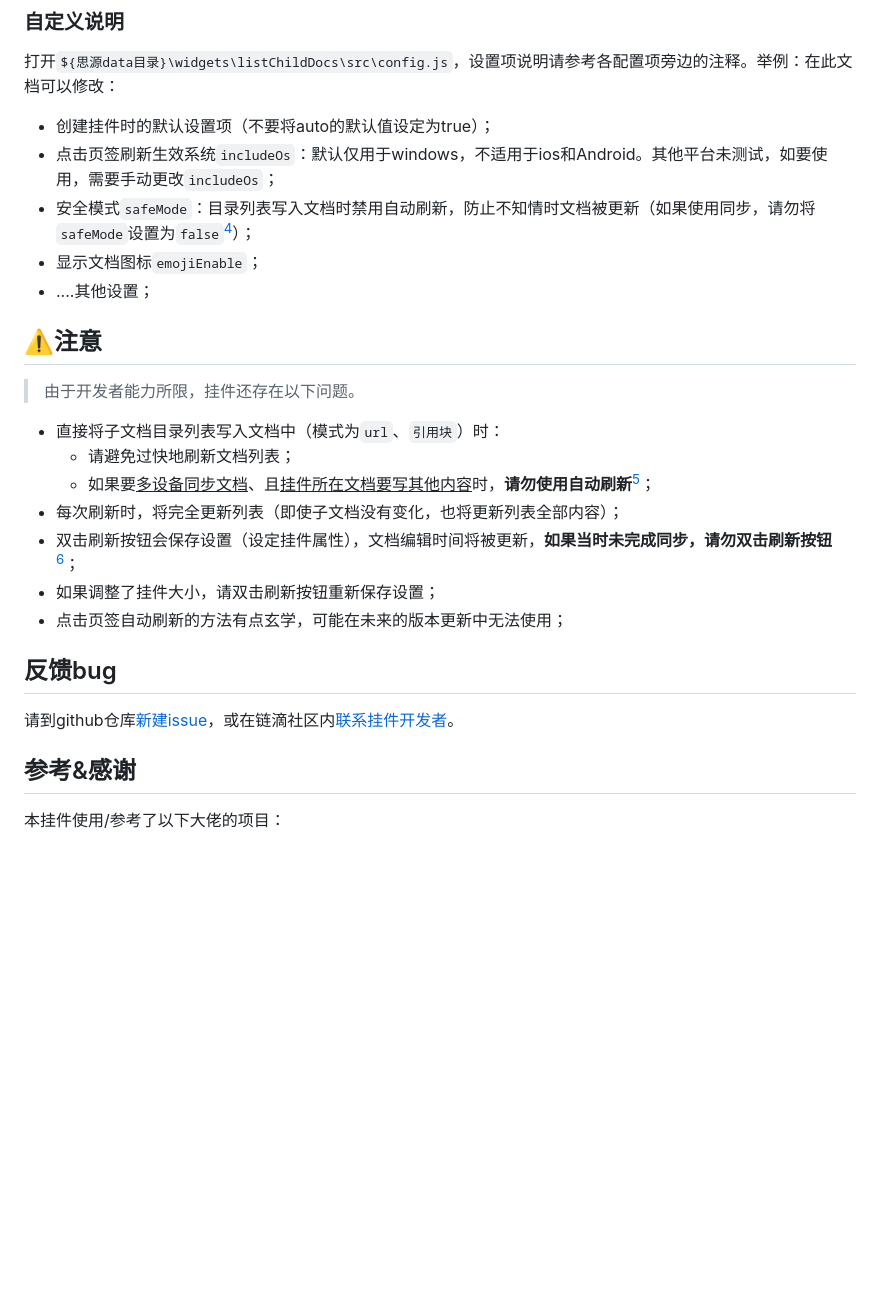
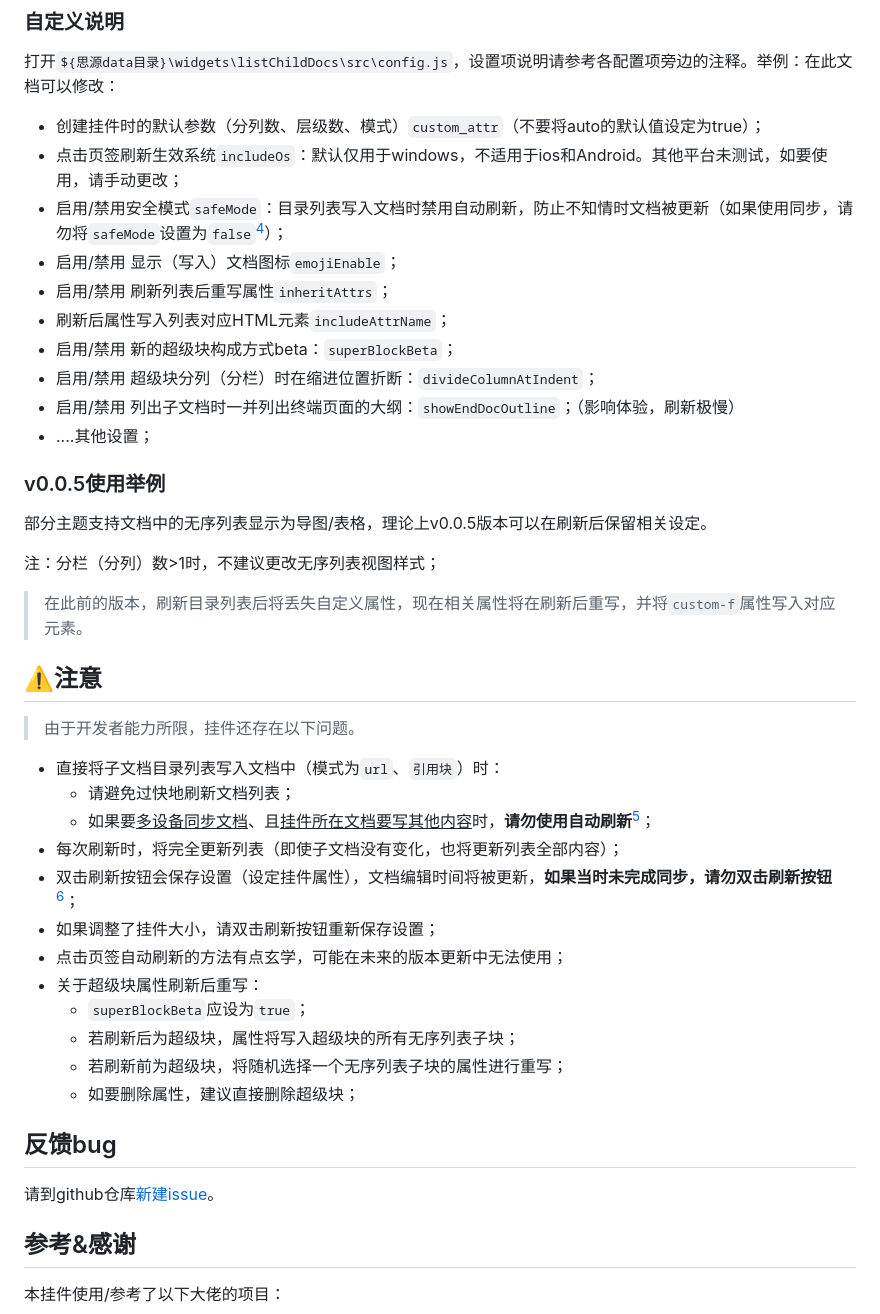
Before and after one commit to OpaqueGlass/listChildDocs, a Markdown page: README.md, the part around the change printed below. GitHub-like rendering; blank space fills up the shorter version.

```diff
--- a/README.md
+++ b/README.md
@@ -54,11 +58,24 @@
 
 打开`${思源data目录}\widgets\listChildDocs\src\config.js`，设置项说明请参考各配置项旁边的注释。举例：在此文档可以修改：
 
-- 创建挂件时的默认设置项（不要将auto的默认值设定为true）；
-- 点击页签刷新生效系统`includeOs`：默认仅用于windows，不适用于ios和Android。其他平台未测试，如要使用，需要手动更改`includeOs`；
-- 安全模式`safeMode`：目录列表写入文档时禁用自动刷新，防止不知情时文档被更新（如果使用同步，请勿将`safeMode`设置为`false`[^4]）；
-- 显示文档图标`emojiEnable`；
+- 创建挂件时的默认参数（分列数、层级数、模式）`custom_attr`（不要将auto的默认值设定为true）；
+- 点击页签刷新生效系统`includeOs`：默认仅用于windows，不适用于ios和Android。其他平台未测试，如要使用，请手动更改；
+- 启用/禁用安全模式`safeMode`：目录列表写入文档时禁用自动刷新，防止不知情时文档被更新（如果使用同步，请勿将`safeMode`设置为`false`[^4]）；
+- 启用/禁用 显示（写入）文档图标`emojiEnable`；
+- 启用/禁用 刷新列表后重写属性`inheritAttrs`；
+- 刷新后属性写入列表对应HTML元素`includeAttrName`；
+- 启用/禁用 新的超级块构成方式beta：`superBlockBeta`；
+- 启用/禁用 超级块分列（分栏）时在缩进位置折断：`divideColumnAtIndent`；
+- 启用/禁用 列出子文档时一并列出终端页面的大纲：`showEndDocOutline`；（影响体验，刷新极慢）
 - ....其他设置；
+
+### v0.0.5使用举例
+
+部分主题支持文档中的无序列表显示为导图/表格，理论上v0.0.5版本可以在刷新后保留相关设定。
+
+注：分栏（分列）数>1时，不建议更改无序列表视图样式；
+
+> 在此前的版本，刷新目录列表后将丢失自定义属性，现在相关属性将在刷新后重写，并将`custom-f`属性写入对应元素。
 
 ## ⚠️注意
 
@@ -71,10 +88,16 @@
 - 双击刷新按钮会保存设置（设定挂件属性），文档编辑时间将被更新，**如果当时未完成同步，请勿双击刷新按钮**[^4]；
 - 如果调整了挂件大小，请双击刷新按钮重新保存设置；
 - 点击页签自动刷新的方法有点玄学，可能在未来的版本更新中无法使用；
+- 关于超级块属性刷新后重写：
+  - `superBlockBeta`应设为`true`；
+  - 若刷新后为超级块，属性将写入超级块的所有无序列表子块；
+  - 若刷新前为超级块，将随机选择一个无序列表子块的属性进行重写；
+  - 如要删除属性，建议直接删除超级块；
+
 
 ## 反馈bug
 
-请到github仓库[新建issue](https://github.com/OpaqueGlass/listChildDocs/issues/new/choose)，或在链滴社区内[联系挂件开发者](https://ld246.com/member/Undii)。
+请到github仓库[新建issue](https://github.com/OpaqueGlass/listChildDocs/issues/new/choose)。
 
 ## 参考&感谢
 
```
Also changed, not shown: other parts of README.md (+8 -4 lines), README.assets/setting.png, preview.png.
